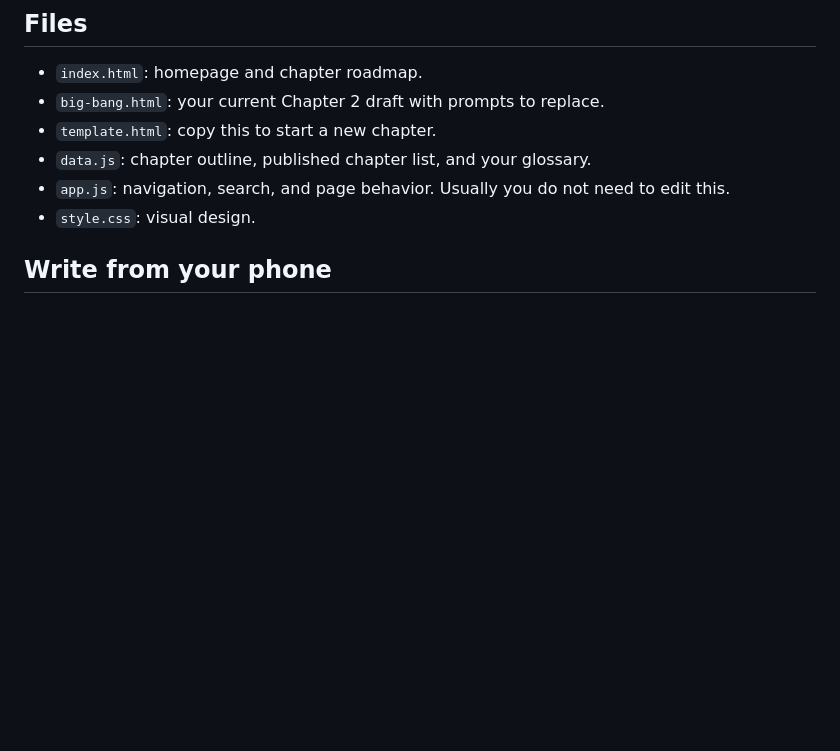
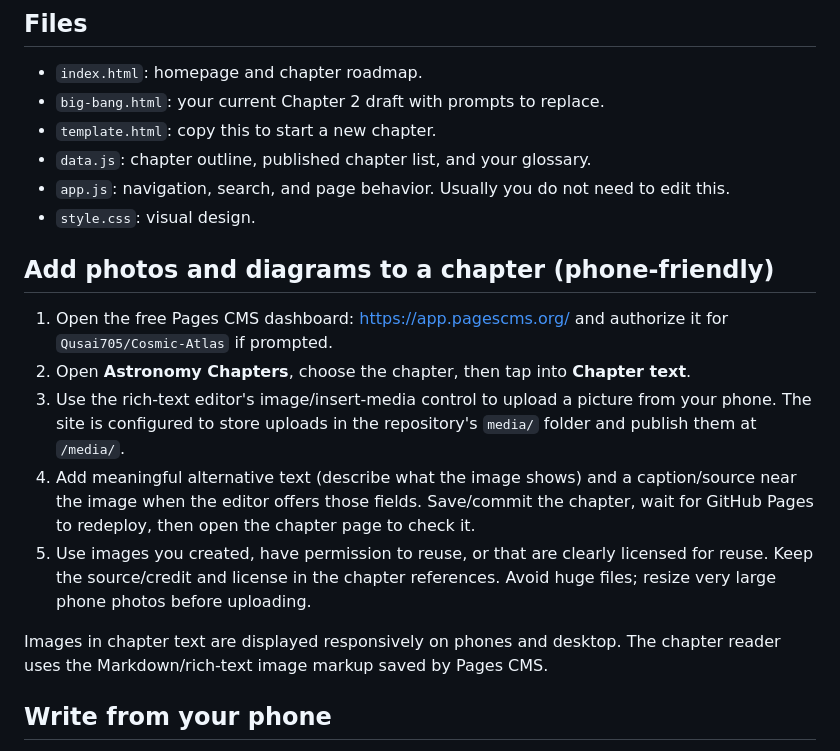
Before and after one commit to cosmicatlas/Cosmic-Atlas, a Markdown page: GUIDE.md, the part around the change. Rendered like a GitHub page; blank space fills up the shorter version.

Commit message:
Document uploading chapter images from phone

```diff
--- a/GUIDE.md
+++ b/GUIDE.md
@@ -10,6 +10,15 @@ The site contains a chapter outline and a blank writing draft, not finished astr
 - `data.js`: chapter outline, published chapter list, and your glossary.
 - `app.js`: navigation, search, and page behavior. Usually you do not need to edit this.
 - `style.css`: visual design.
+
+## Add photos and diagrams to a chapter (phone-friendly)
+1. Open the free Pages CMS dashboard: https://app.pagescms.org/ and authorize it for `Qusai705/Cosmic-Atlas` if prompted.
+2. Open **Astronomy Chapters**, choose the chapter, then tap into **Chapter text**.
+3. Use the rich-text editor's image/insert-media control to upload a picture from your phone. The site is configured to store uploads in the repository's `media/` folder and publish them at `/media/`.
+4. Add meaningful alternative text (describe what the image shows) and a caption/source near the image when the editor offers those fields. Save/commit the chapter, wait for GitHub Pages to redeploy, then open the chapter page to check it.
+5. Use images you created, have permission to reuse, or that are clearly licensed for reuse. Keep the source/credit and license in the chapter references. Avoid huge files; resize very large phone photos before uploading.
+
+Images in chapter text are displayed responsively on phones and desktop. The chapter reader uses the Markdown/rich-text image markup saved by Pages CMS.
 
 ## Write from your phone
 1. Open https://github.com/Qusai705/Cosmic-Atlas in your browser.
```
